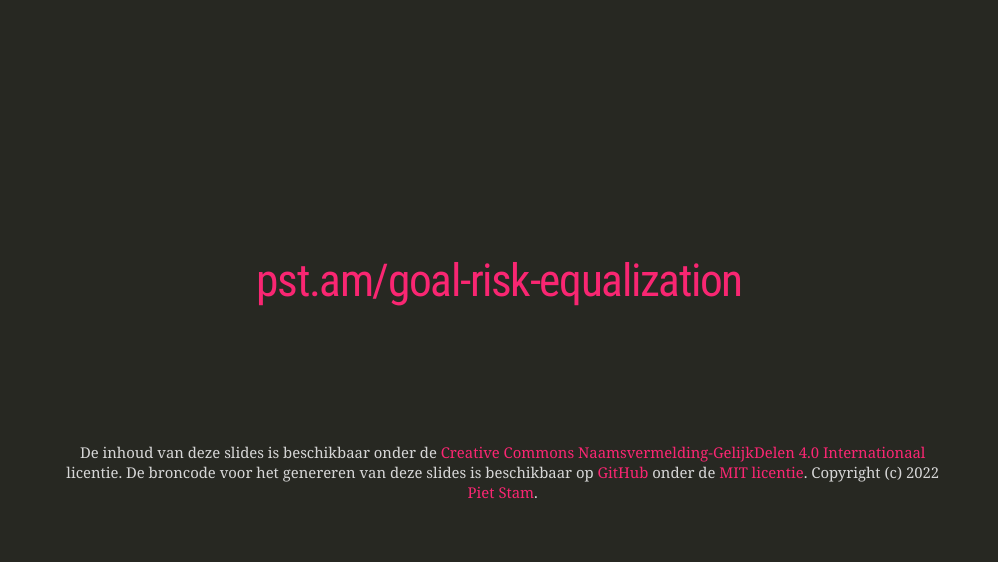
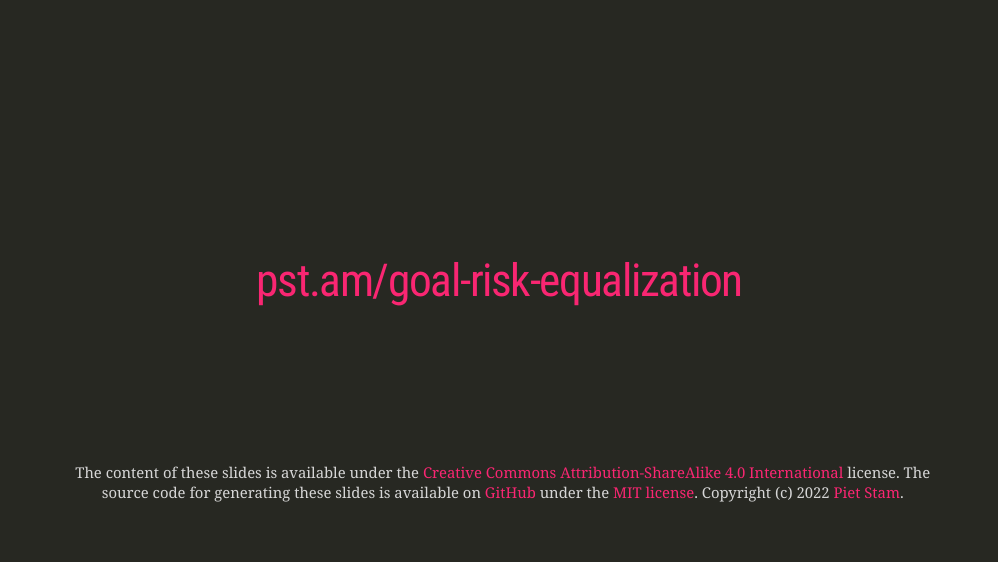
Before and after one commit to risk-equalization/goal-risk-equalization, an R Markdown document (index.Rmd): page 8 of 8. The pictures show the slides in the output file index.html that the author committed with the source; the slides are laid out offline by our stand-in for remark.js, each with all of its steps uncovered, in fonts that may differ from those the slides ask for, and without slide numbers, shadows or browser add-ons; a font, style sheet, LaTeX package, included part or bibliography that could not be used is replaced or left out.

Commit message:
Update text

```diff
--- a/index.Rmd
+++ b/index.Rmd
@@ -215,5 +215,6 @@ class: inverse, center, middle
 # [pst.am/goal-risk-equalization](https://pst.am/goal-risk-equalization)
 
 .footnote[
-De inhoud van deze slides is beschikbaar onder de [Creative Commons Naamsvermelding-GelijkDelen 4.0 Internationaal](https://creativecommons.org/licenses/by-sa/4.0/) licentie. De broncode voor het genereren van deze slides is beschikbaar op [GitHub](https://github.com/risk-equalization/goal-risk-equalization) onder de [MIT licentie](https://github.com/risk-equalization/goal-risk-equalization/blob/main/LICENSE). Copyright (c) 2022 [Piet Stam](https://www.pietstam.nl).
+The content of these slides is available under the [Creative Commons Attribution-ShareAlike 4.0
+International](https://creativecommons.org/licenses/by-sa/4.0/) license. The source code for generating these slides is available on [GitHub](https://pst.am/goal-risk-equalization) under the [MIT license](https://github.com/risk-equalization/goal-risk-equalization/blob/main/LICENSE). Copyright (c) 2022 [Piet Stam](https://www.pietstam.nl).
 ]
```
Also changed, not shown: README.md, index.html.
